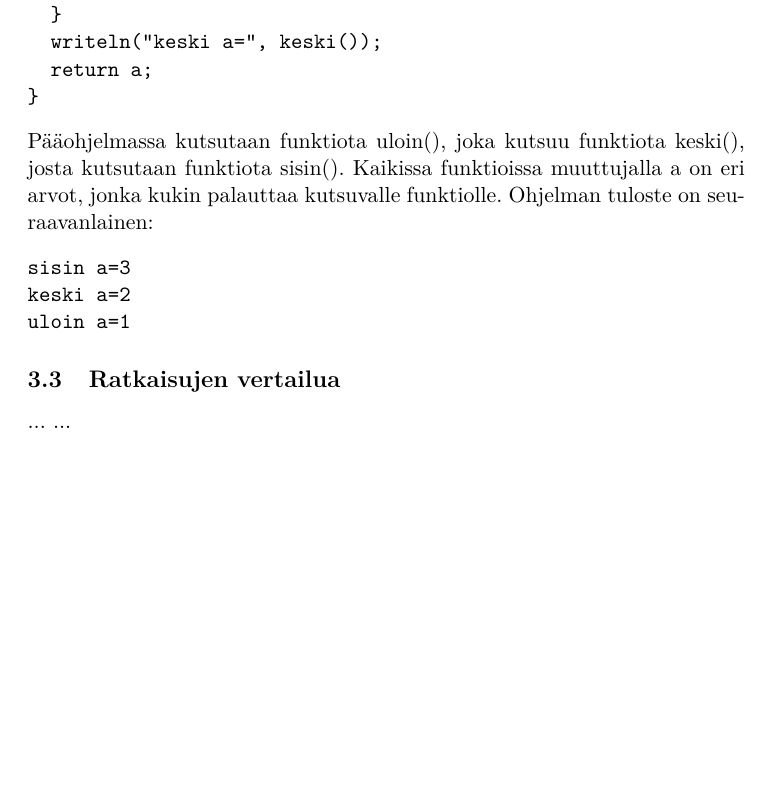
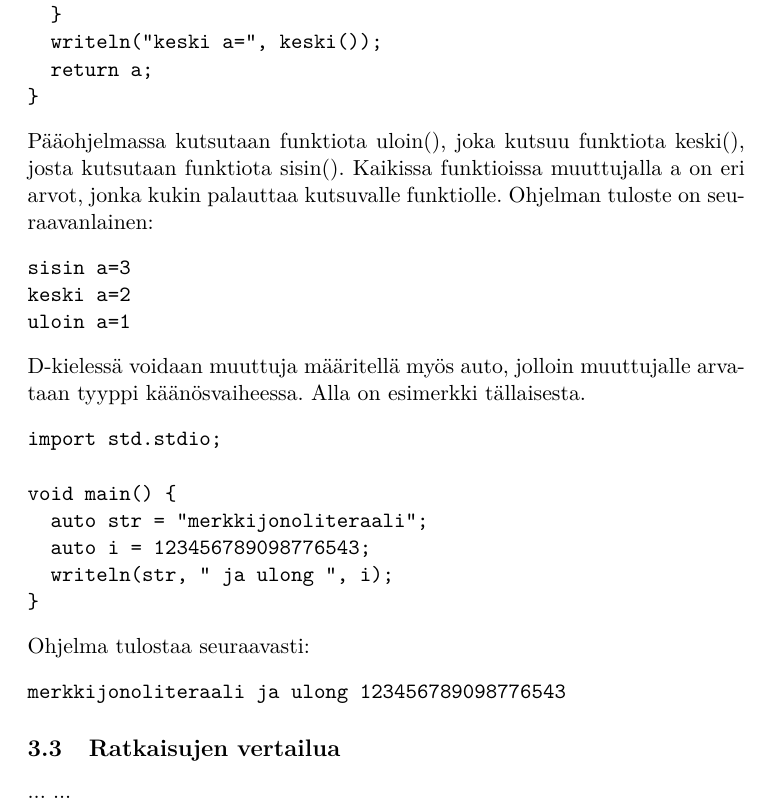
Before and after one commit to hanskompis/okp, a LaTeX document (OKP_1_Hajaee.tex): part of page 7 of 8, cut so that both start at the same text, the shorter picture padded with empty space. Compiled offline with pdfLaTeX; the source files are stored in an older character set and shown here as Unicode.

Commit message:
professional

```diff
--- a/OKP_1_Hajaee.tex
+++ b/OKP_1_Hajaee.tex
@@ -159,6 +159,21 @@ sisin a=3
 keski a=2
 uloin a=1
 \end{verbatim}
+D-kielessä voidaan muuttuja määritellä myös auto, jolloin muuttujalle arvataan tyyppi käänösvaiheessa. Alla on esimerkki tällaisesta.
+\begin{verbatim}
+import std.stdio;
+
+void main() {
+  auto str = "merkkijonoliteraali";
+  auto i = 123456789098776543;
+  writeln(str, " ja ulong ", i);
+}
+\end{verbatim}
+Ohjelma tulostaa seuraavasti:
+\begin{verbatim}
+merkkijonoliteraali ja ulong 123456789098776543
+\end{verbatim}
+
 \subsection{Ratkaisujen vertailua}
 ...
 ...
```
